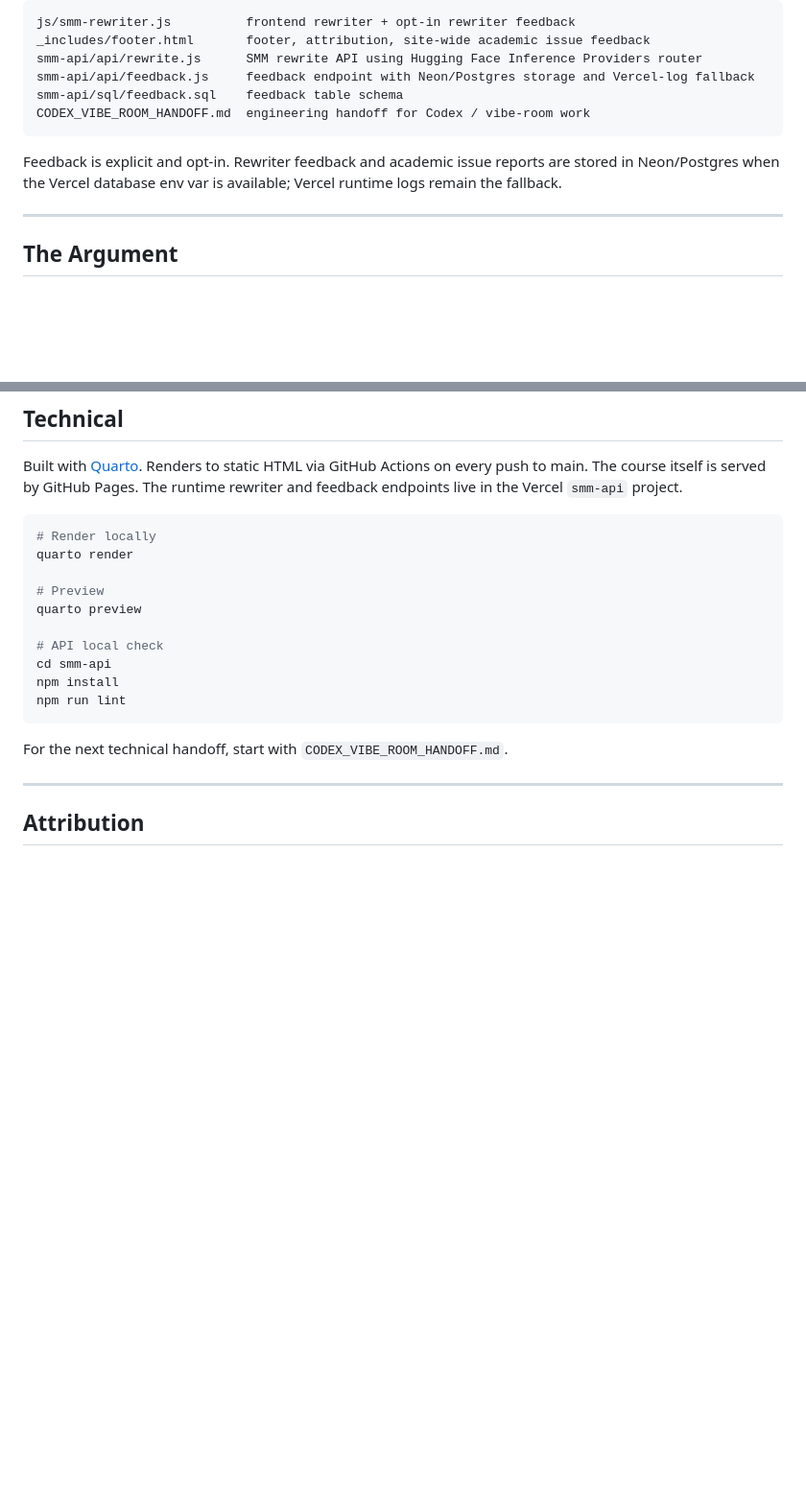
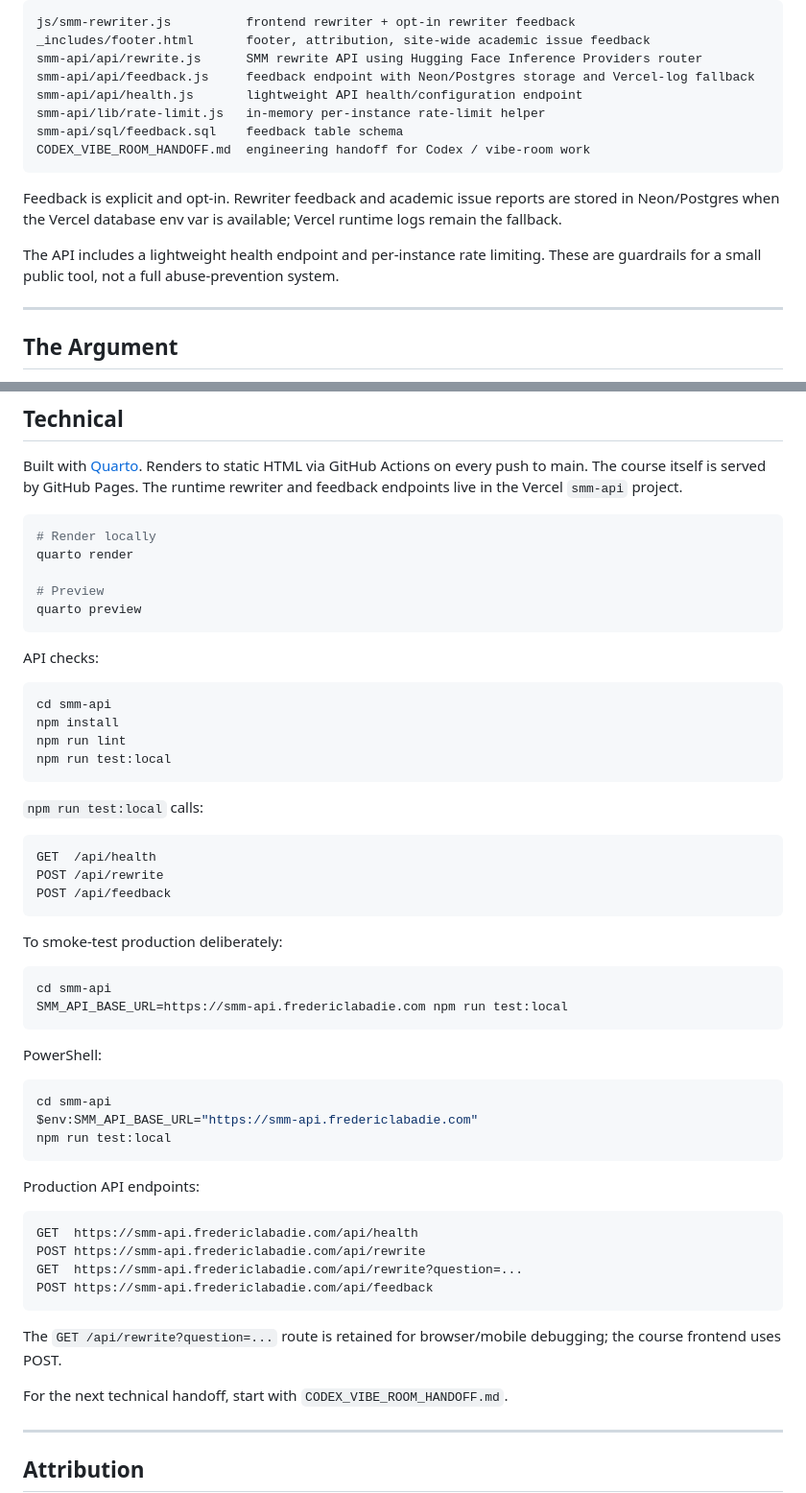
Before and after one commit to fredericlabadie/DervinsSMM_Course, a Markdown page: README.md, 2 parts joined by grey strips. Shown at 96% size. Drawn GitHub-style; blank space fills up the shorter version.

Commit message:
Update root README with API polish details

````diff
--- a/README.md
+++ b/README.md
@@ -43,11 +43,15 @@ js/smm-rewriter.js          frontend rewriter + opt-in rewriter feedback
 _includes/footer.html       footer, attribution, site-wide academic issue feedback
 smm-api/api/rewrite.js      SMM rewrite API using Hugging Face Inference Providers router
 smm-api/api/feedback.js     feedback endpoint with Neon/Postgres storage and Vercel-log fallback
+smm-api/api/health.js       lightweight API health/configuration endpoint
+smm-api/lib/rate-limit.js   in-memory per-instance rate-limit helper
 smm-api/sql/feedback.sql    feedback table schema
 CODEX_VIBE_ROOM_HANDOFF.md  engineering handoff for Codex / vibe-room work
 ```
 
 Feedback is explicit and opt-in. Rewriter feedback and academic issue reports are stored in Neon/Postgres when the Vercel database env var is available; Vercel runtime logs remain the fallback.
+
+The API includes a lightweight health endpoint and per-instance rate limiting. These are guardrails for a small public tool, not a full abuse-prevention system.
 
 ---
 
@@ -110,12 +114,50 @@ quarto render
 
 # Preview
 quarto preview
+```
 
-# API local check
+API checks:
+
+```bash
 cd smm-api
 npm install
 npm run lint
+npm run test:local
 ```
+
+`npm run test:local` calls:
+
+```text
+GET  /api/health
+POST /api/rewrite
+POST /api/feedback
+```
+
+To smoke-test production deliberately:
+
+```bash
+cd smm-api
+SMM_API_BASE_URL=https://smm-api.fredericlabadie.com npm run test:local
+```
+
+PowerShell:
+
+```powershell
+cd smm-api
+$env:SMM_API_BASE_URL="https://smm-api.fredericlabadie.com"
+npm run test:local
+```
+
+Production API endpoints:
+
+```text
+GET  https://smm-api.fredericlabadie.com/api/health
+POST https://smm-api.fredericlabadie.com/api/rewrite
+GET  https://smm-api.fredericlabadie.com/api/rewrite?question=...
+POST https://smm-api.fredericlabadie.com/api/feedback
+```
+
+The `GET /api/rewrite?question=...` route is retained for browser/mobile debugging; the course frontend uses POST.
 
 For the next technical handoff, start with `CODEX_VIBE_ROOM_HANDOFF.md`.
 
````
